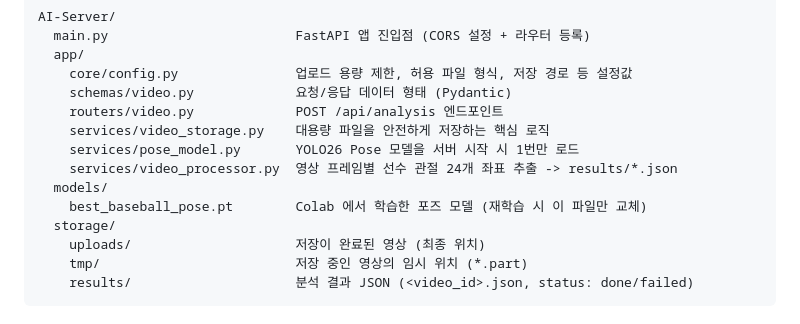
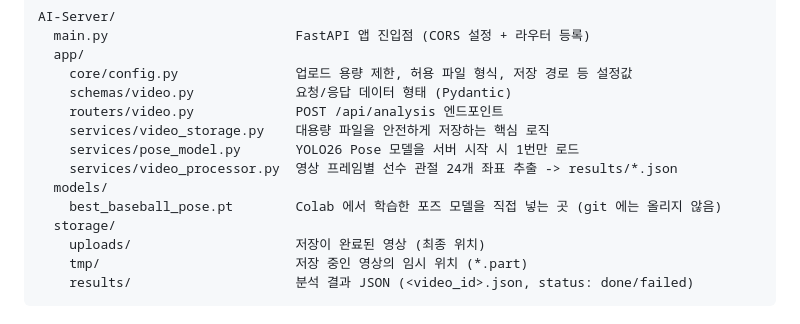
Before and after one commit to yyc8422-arch/baseball_AI, a Markdown page: AI-Server/README.md, the part around the change. Drawn GitHub-style.

```diff
--- a/AI-Server/README.md
+++ b/AI-Server/README.md
@@ -30,7 +30,7 @@ AI-Server/
     services/pose_model.py       YOLO26 Pose 모델을 서버 시작 시 1번만 로드
     services/video_processor.py  영상 프레임별 선수 관절 24개 좌표 추출 -> results/*.json
   models/
-    best_baseball_pose.pt        Colab 에서 학습한 포즈 모델 (재학습 시 이 파일만 교체)
+    best_baseball_pose.pt        Colab 에서 학습한 포즈 모델을 직접 넣는 곳 (git 에는 올리지 않음)
   storage/
     uploads/                     저장이 완료된 영상 (최종 위치)
     tmp/                         저장 중인 영상의 임시 위치 (*.part)
```
Also changed, not shown: GIT_GUIDE.md (+8 -9 lines).
